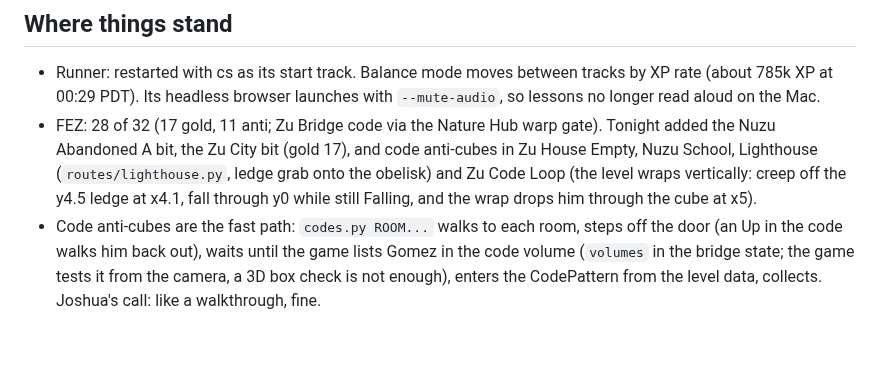
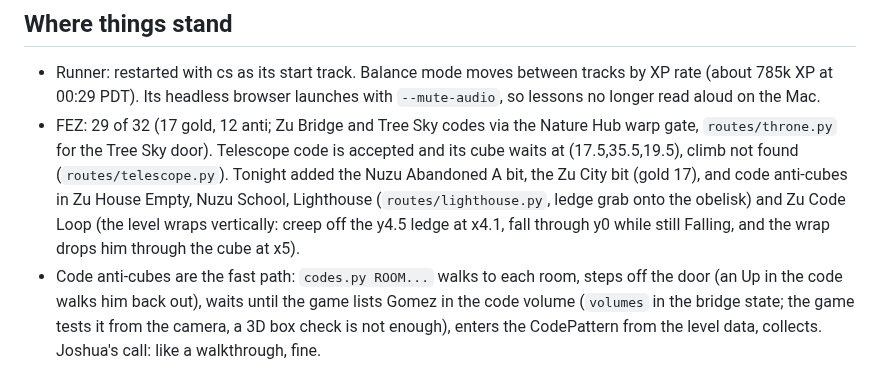
Before and after one commit to nulljosh/duke, a Markdown page: docs/LOOP-HANDOFF.md, the part around the change. Rendered like a GitHub page; blank space fills up the shorter version.

Commit message:
FEZ: Tree Sky code anti-cube (29/32)
Co-Authored-By: Claude Opus 5.5 <noreply@anthropic.com>
Claude-Session: https://claude.ai/code/session_01GRUokM32JgeWkBY35PaRht

```diff
--- a/docs/LOOP-HANDOFF.md
+++ b/docs/LOOP-HANDOFF.md
@@ -12,7 +12,7 @@ Rules for every tick:
 
 ## Where things stand
 - Runner: restarted with cs as its start track. Balance mode moves between tracks by XP rate (about 785k XP at 00:29 PDT). Its headless browser launches with `--mute-audio`, so lessons no longer read aloud on the Mac.
-- FEZ: 28 of 32 (17 gold, 11 anti; Zu Bridge code via the Nature Hub warp gate). Tonight added the Nuzu Abandoned A bit, the Zu City bit (gold 17), and code anti-cubes in Zu House Empty, Nuzu School, Lighthouse (`routes/lighthouse.py`, ledge grab onto the obelisk) and Zu Code Loop (the level wraps vertically: creep off the y4.5 ledge at x4.1, fall through y0 while still Falling, and the wrap drops him through the cube at x5).
+- FEZ: 29 of 32 (17 gold, 12 anti; Zu Bridge and Tree Sky codes via the Nature Hub warp gate, `routes/throne.py` for the Tree Sky door). Telescope code is accepted and its cube waits at (17.5,35.5,19.5), climb not found (`routes/telescope.py`). Tonight added the Nuzu Abandoned A bit, the Zu City bit (gold 17), and code anti-cubes in Zu House Empty, Nuzu School, Lighthouse (`routes/lighthouse.py`, ledge grab onto the obelisk) and Zu Code Loop (the level wraps vertically: creep off the y4.5 ledge at x4.1, fall through y0 while still Falling, and the wrap drops him through the cube at x5).
 - Code anti-cubes are the fast path: `codes.py ROOM...` walks to each room, steps off the door (an Up in the code walks him back out), waits until the game lists Gomez in the code volume (`volumes` in the bridge state; the game tests it from the camera, a 3D box check is not enough), enters the CodePattern from the level data, collects. Joshua's call: like a walkthrough, fine.
 - Below the Tree: Boiler Room is left (its route dies at Big Tower). Above the Tree climb: the Tree's own anti-cube floating at (44,60,4) (code solved long ago, cube never taken), Tree Sky, Zu Bridge, Telescope (volume 4's code only), Code Machine. The planner cannot climb the Tree from y53 at all; that climb is the last wall. The 32-cube door is Zu City's STARGATE door (Right view, y36).
 - Fixed tonight: the key server followed a dead pid after restarts (the "crash" loop Joshua saw); the bridge mod keeps FEZ active so background keys never go dead; `start()` kills FEZ and restores the save if a menu slip opens a new game (happened once, restored from SaveSlot2_Backup); `fez.snapshot()` copies the save to `.save-backup/` after every cube; restarts capped at one per run.
```
